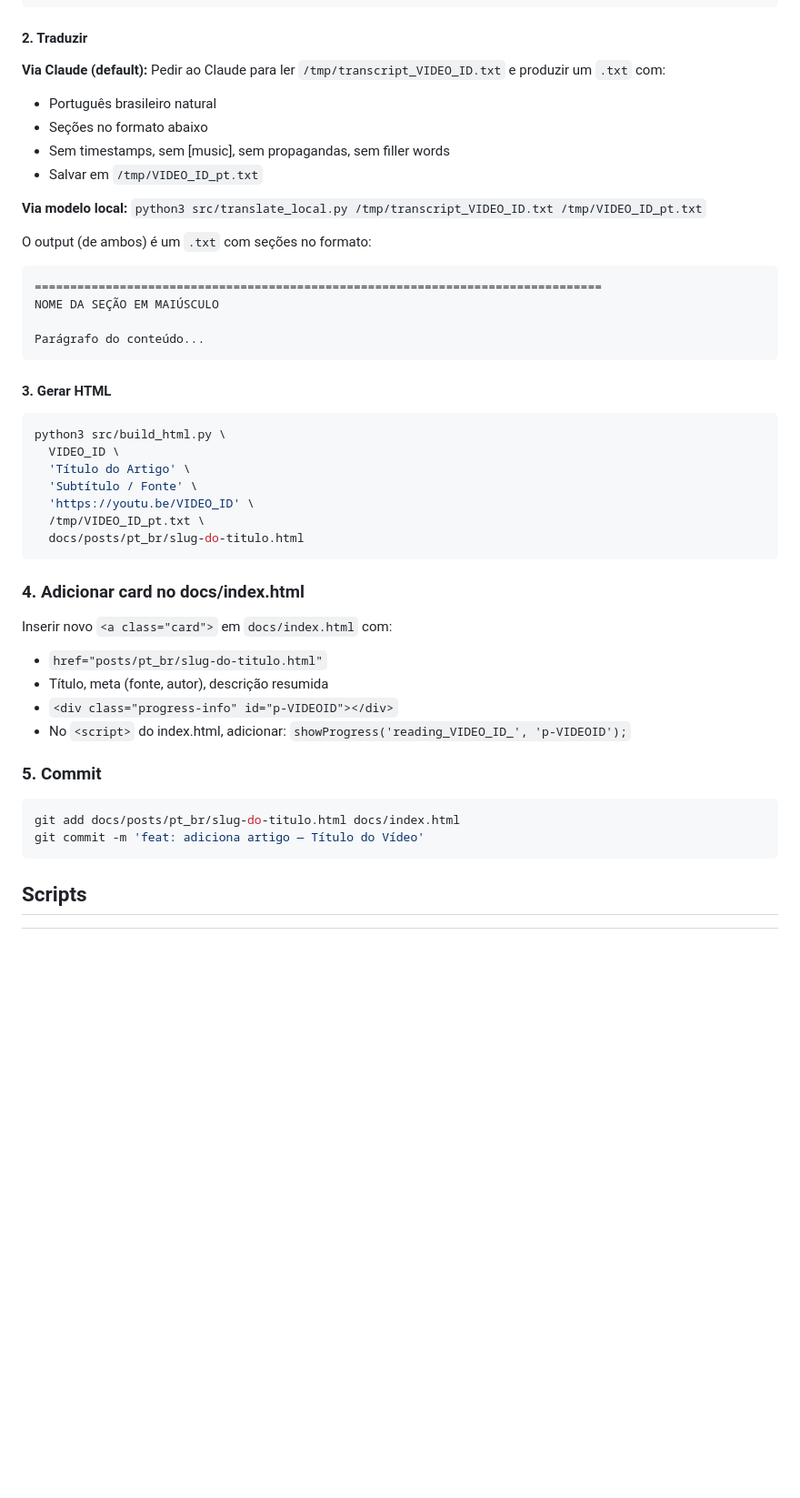
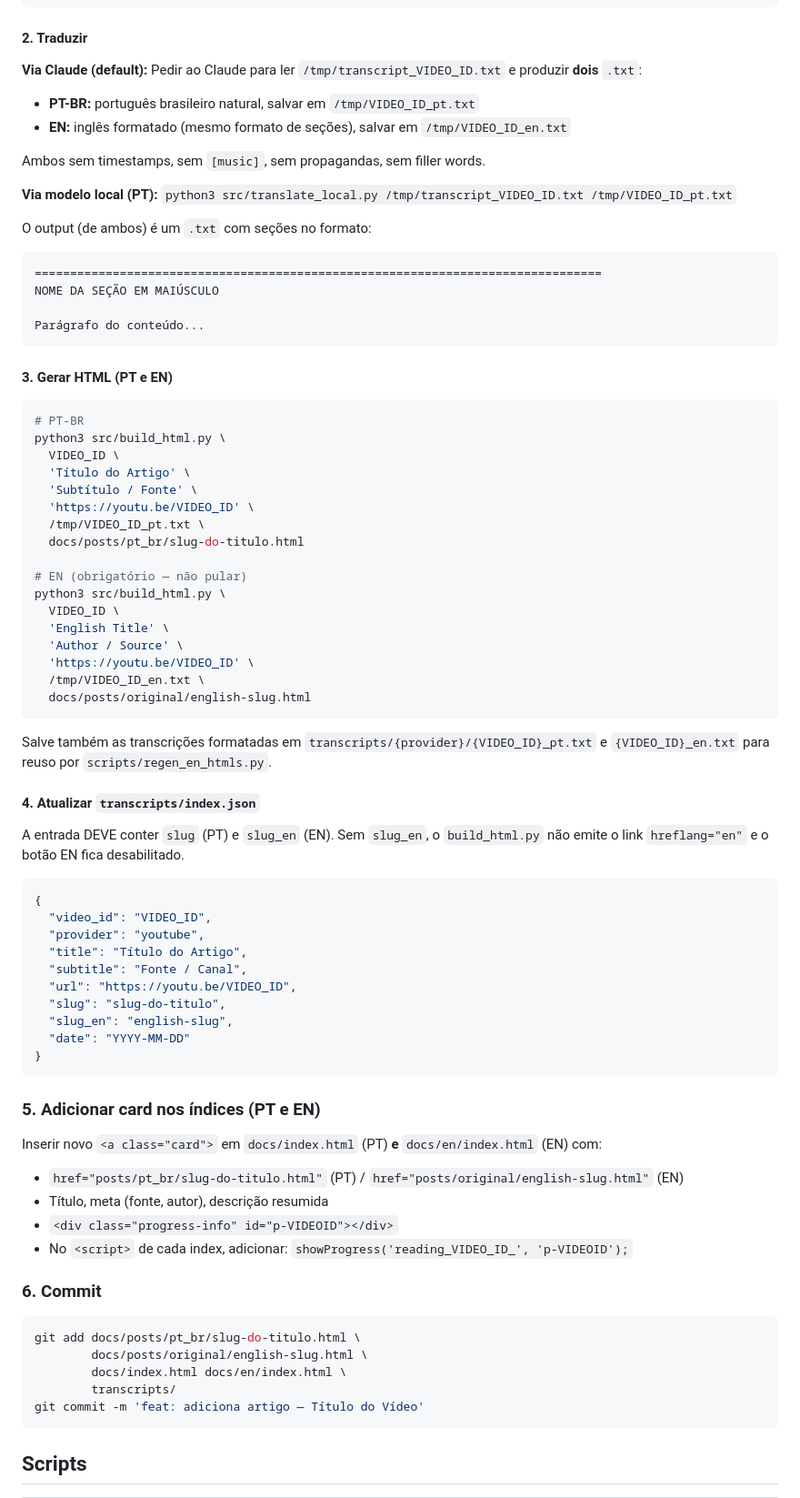
Before and after one commit to adhenawer/video-to-text, a Markdown page: CLAUDE.md, the part around one of its changes. Shown at 91% size. Rendered like a GitHub page; blank space fills up the shorter version.

Commit message:
docs(claude.md): require both PT and EN versions for every post
Adds a REGRA OBRIGATÓRIA callout listing the 7-step checklist that every
post must satisfy (PT + EN HTMLs, both transcripts, slug + slug_en in
index.json, cards in both indexes). Updates the step-by-step workflow to
explicitly generate EN alongside PT and to require slug_en in
transcripts/index.json — without it, build_html.py omits the EN
hreflang link and the language switcher button is disabled.

Co-Authored-By: Claude Opus 4.7 (1M context) <noreply@anthropic.com>

````diff
--- a/CLAUDE.md
+++ b/CLAUDE.md
@@ -118,13 +134,13 @@ python3 src/fetch_transcript.py \
 
 #### 2. Traduzir
 
-**Via Claude (default):** Pedir ao Claude para ler `/tmp/transcript_VIDEO_ID.txt` e produzir um `.txt` com:
-- Português brasileiro natural
-- Seções no formato abaixo
-- Sem timestamps, sem [music], sem propagandas, sem filler words
-- Salvar em `/tmp/VIDEO_ID_pt.txt`
+**Via Claude (default):** Pedir ao Claude para ler `/tmp/transcript_VIDEO_ID.txt` e produzir **dois** `.txt`:
+- **PT-BR:** português brasileiro natural, salvar em `/tmp/VIDEO_ID_pt.txt`
+- **EN:** inglês formatado (mesmo formato de seções), salvar em `/tmp/VIDEO_ID_en.txt`
 
-**Via modelo local:** `python3 src/translate_local.py /tmp/transcript_VIDEO_ID.txt /tmp/VIDEO_ID_pt.txt`
+Ambos sem timestamps, sem `[music]`, sem propagandas, sem filler words.
+
+**Via modelo local (PT):** `python3 src/translate_local.py /tmp/transcript_VIDEO_ID.txt /tmp/VIDEO_ID_pt.txt`
 
 O output (de ambos) é um `.txt` com seções no formato:
 ```
@@ -134,9 +150,10 @@ NOME DA SEÇÃO EM MAIÚSCULO
 Parágrafo do conteúdo...
 ```
 
-#### 3. Gerar HTML
+#### 3. Gerar HTML (PT **e** EN)
 
 ```bash
+# PT-BR
 python3 src/build_html.py \
   VIDEO_ID \
   'Título do Artigo' \
@@ -144,20 +161,51 @@ python3 src/build_html.py \
   'https://youtu.be/VIDEO_ID' \
   /tmp/VIDEO_ID_pt.txt \
   docs/posts/pt_br/slug-do-titulo.html
+
+# EN (obrigatório — não pular)
+python3 src/build_html.py \
+  VIDEO_ID \
+  'English Title' \
+  'Author / Source' \
+  'https://youtu.be/VIDEO_ID' \
+  /tmp/VIDEO_ID_en.txt \
+  docs/posts/original/english-slug.html
 ```
 
-### 4. Adicionar card no docs/index.html
+Salve também as transcrições formatadas em `transcripts/{provider}/{VIDEO_ID}_pt.txt` e `{VIDEO_ID}_en.txt` para reuso por `scripts/regen_en_htmls.py`.
 
-Inserir novo `<a class="card">` em `docs/index.html` com:
-- `href="posts/pt_br/slug-do-titulo.html"`
+#### 4. Atualizar `transcripts/index.json`
+
+A entrada DEVE conter `slug` (PT) e `slug_en` (EN). Sem `slug_en`, o `build_html.py` não emite o link `hreflang="en"` e o botão EN fica desabilitado.
+
+```json
+{
+  "video_id": "VIDEO_ID",
+  "provider": "youtube",
+  "title": "Título do Artigo",
+  "subtitle": "Fonte / Canal",
+  "url": "https://youtu.be/VIDEO_ID",
+  "slug": "slug-do-titulo",
+  "slug_en": "english-slug",
+  "date": "YYYY-MM-DD"
+}
+```
+
+### 5. Adicionar card nos índices (PT **e** EN)
+
+Inserir novo `<a class="card">` em `docs/index.html` (PT) **e** `docs/en/index.html` (EN) com:
+- `href="posts/pt_br/slug-do-titulo.html"` (PT) / `href="posts/original/english-slug.html"` (EN)
 - Título, meta (fonte, autor), descrição resumida
 - `<div class="progress-info" id="p-VIDEOID"></div>`
-- No `<script>` do index.html, adicionar: `showProgress('reading_VIDEO_ID_', 'p-VIDEOID');`
+- No `<script>` de cada index, adicionar: `showProgress('reading_VIDEO_ID_', 'p-VIDEOID');`
 
-### 5. Commit
+### 6. Commit
 
 ```bash
-git add docs/posts/pt_br/slug-do-titulo.html docs/index.html
+git add docs/posts/pt_br/slug-do-titulo.html \
+        docs/posts/original/english-slug.html \
+        docs/index.html docs/en/index.html \
+        transcripts/
 git commit -m 'feat: adiciona artigo — Título do Vídeo'
 ```
 
````
Also changed, not shown: other parts of CLAUDE.md (+16 -0 lines).
